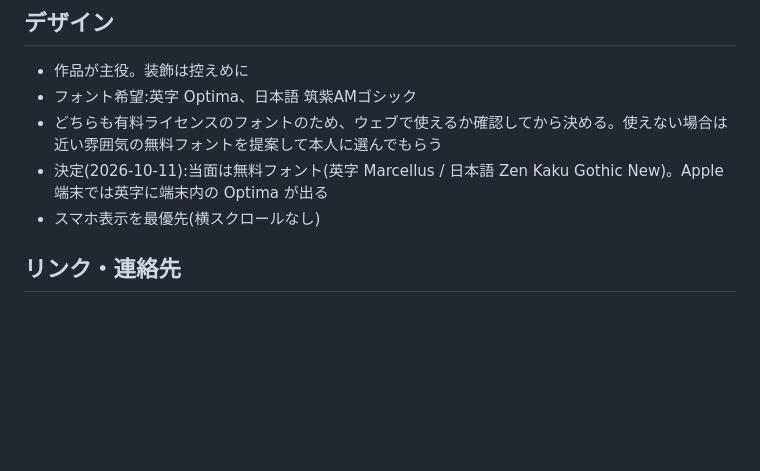
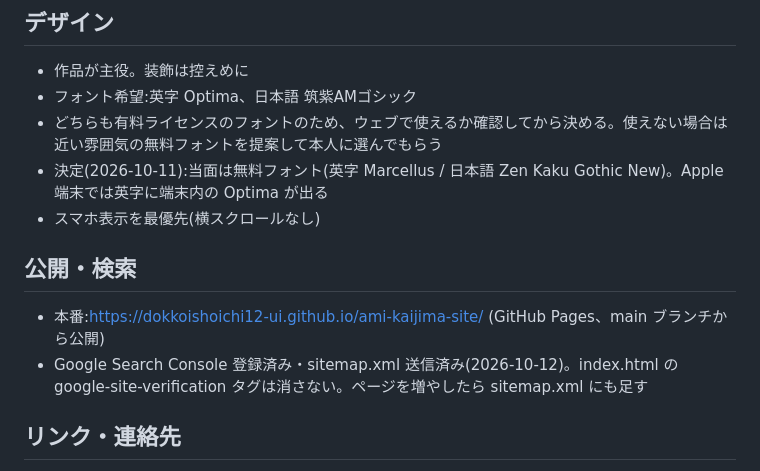
Before and after one commit to dokkoishoichi12-ui/ami-kaijima-site, a Markdown page: CLAUDE.md, the part around the change. Rendered like a GitHub page; blank space fills up the shorter version.

Commit message:
方針メモ:公開先と Search Console 登録済みを記録
Co-Authored-By: Claude Opus 5.5 <noreply@anthropic.com>
Claude-Session: https://claude.ai/code/session_014h43LWbMnwCqfUYuT86yTX

```diff
--- a/CLAUDE.md
+++ b/CLAUDE.md
@@ -24,6 +24,10 @@
 - どちらも有料ライセンスのフォントのため、ウェブで使えるか確認してから決める。使えない場合は近い雰囲気の無料フォントを提案して本人に選んでもらう
 - 決定(2026-10-11):当面は無料フォント(英字 Marcellus / 日本語 Zen Kaku Gothic New)。Apple端末では英字に端末内の Optima が出る
 - スマホ表示を最優先(横スクロールなし)
+
+## 公開・検索
+- 本番:https://dokkoishoichi12-ui.github.io/ami-kaijima-site/ (GitHub Pages、main ブランチから公開)
+- Google Search Console 登録済み・sitemap.xml 送信済み(2026-10-12)。index.html の google-site-verification タグは消さない。ページを増やしたら sitemap.xml にも足す
 
 ## リンク・連絡先
 - 連絡先:kaijimaami@gmail.com(作品相談・依頼はメールまたは Instagram DM)
```
